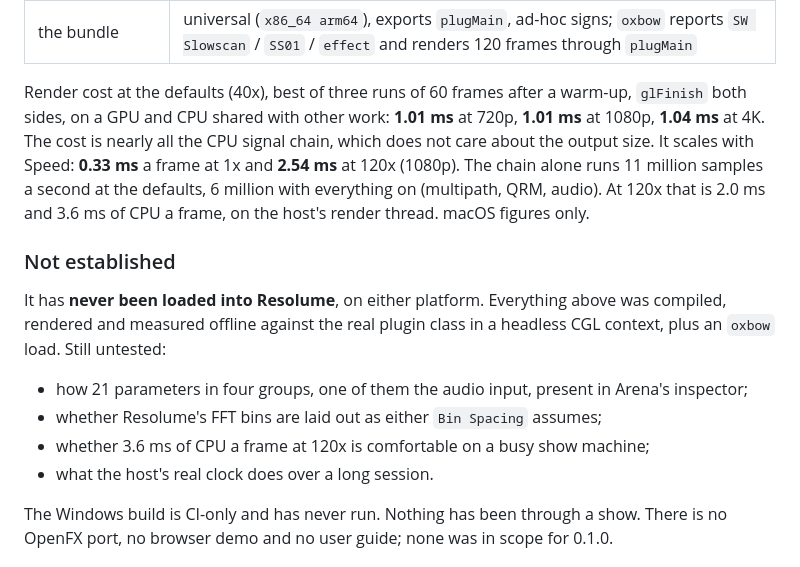
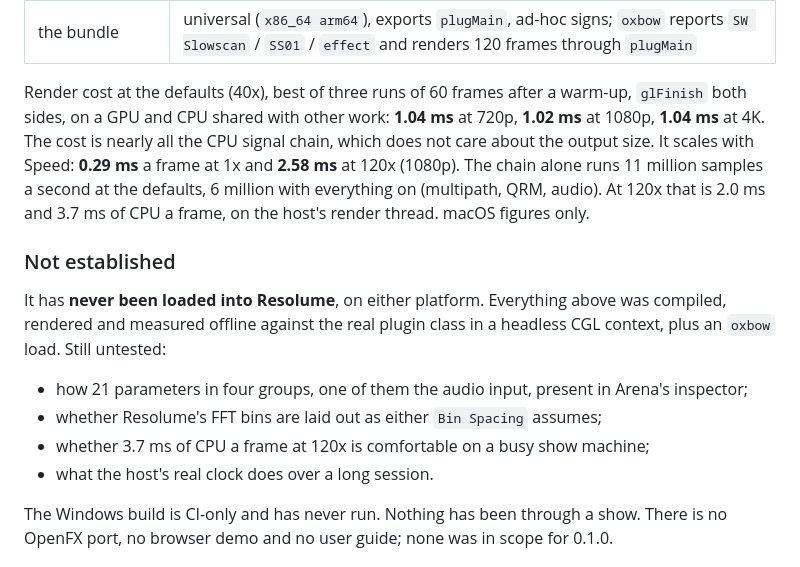
Before and after one commit to stoatworks-labs/slowscan, a Markdown page: README.md, the part around the change. Rendered like a GitHub page.

```diff
--- a/README.md
+++ b/README.md
@@ -127,12 +127,12 @@ universal Release build, running every check at **two rasters**, 320×180 and
 | the bundle | universal (`x86_64 arm64`), exports `plugMain`, ad-hoc signs; `oxbow` reports `SW Slowscan` / `SS01` / `effect` and renders 120 frames through `plugMain` |
 
 Render cost at the defaults (40x), best of three runs of 60 frames after a warm-up,
-`glFinish` both sides, on a GPU and CPU shared with other work: **1.01 ms** at 720p,
-**1.01 ms** at 1080p, **1.04 ms** at 4K. The cost is nearly all the CPU signal
-chain, which does not care about the output size. It scales with Speed: **0.33 ms**
-a frame at 1x and **2.54 ms** at 120x (1080p). The chain alone runs 11 million samples
+`glFinish` both sides, on a GPU and CPU shared with other work: **1.04 ms** at 720p,
+**1.02 ms** at 1080p, **1.04 ms** at 4K. The cost is nearly all the CPU signal
+chain, which does not care about the output size. It scales with Speed: **0.29 ms**
+a frame at 1x and **2.58 ms** at 120x (1080p). The chain alone runs 11 million samples
 a second at the defaults, 6 million with everything on (multipath, QRM, audio). At
-120x that is 2.0 ms and 3.6 ms of CPU a frame, on the host's render thread.
+120x that is 2.0 ms and 3.7 ms of CPU a frame, on the host's render thread.
 macOS figures only.
 
 ### Not established
@@ -144,7 +144,7 @@ CGL context, plus an `oxbow` load. Still untested:
 - how 21 parameters in four groups, one of them the audio input, present in
   Arena's inspector;
 - whether Resolume's FFT bins are laid out as either `Bin Spacing` assumes;
-- whether 3.6 ms of CPU a frame at 120x is comfortable on a busy show machine;
+- whether 3.7 ms of CPU a frame at 120x is comfortable on a busy show machine;
 - what the host's real clock does over a long session.
 
 The Windows build is CI-only and has never run. Nothing has been through a show.
```
Also changed, not shown: AGENTS.md (+13 -11 lines).
